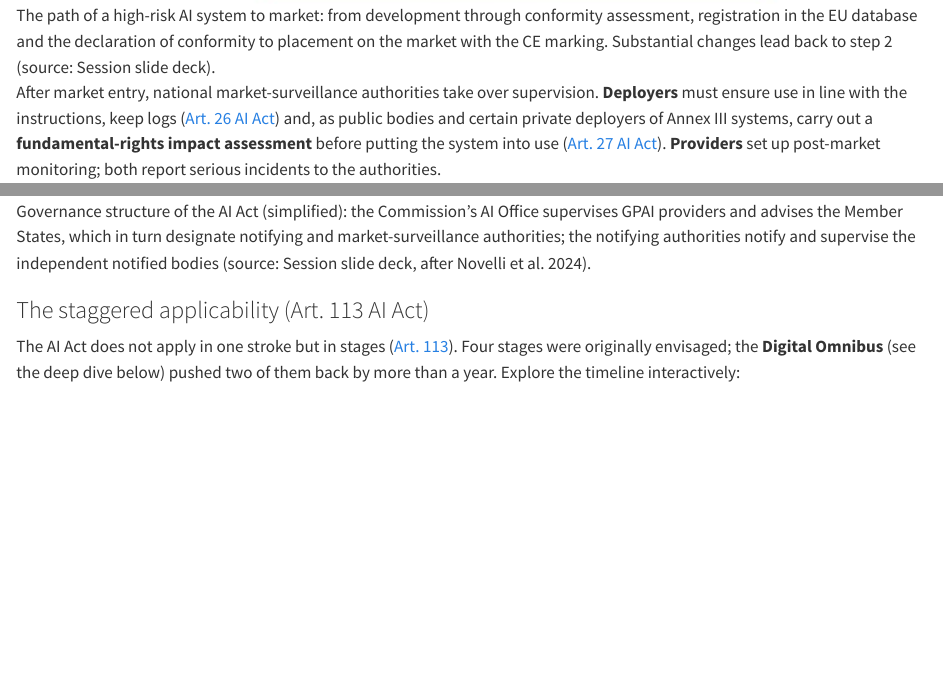
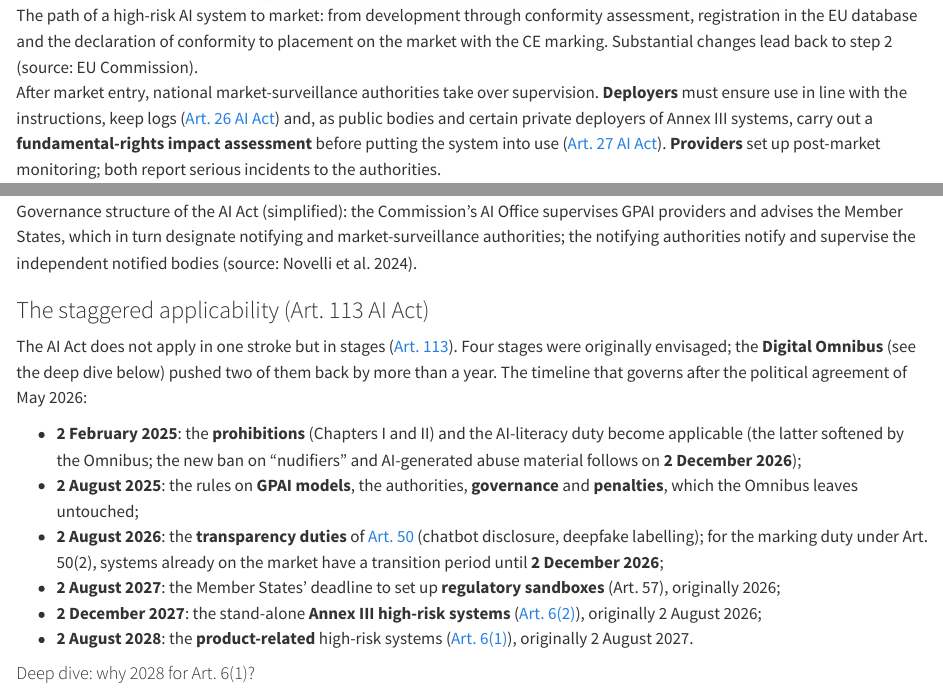
Before and after one commit to markusoermann/E-RofAI, a Quarto document (12_eu_ai_act.qmd): the page in a window 1100 px wide, from 5760 px down, and a second part further down, joined at a grey line. Rendered offline with R 4.5, knitr and Pandoc in place of Quarto, with nearby package versions; drawn as R Markdown's standard HTML page in place of the format the file asks for.

Commit message:
Unit 12: drop new timeline widget, restore dates as prose
Policy: reuse source widgets only; no newly built widgets where source
widgets already exist.

Co-Authored-By: Claude Opus 4.8 <noreply@anthropic.com>

```diff
--- a/12_eu_ai_act.qmd
+++ b/12_eu_ai_act.qmd
@@ -125,7 +125,7 @@ For high-risk systems a dense catalogue of obligations applies across the whole
 
 Before a high-risk system may reach the market, it goes through **conformity assessment** ([Art. 43-49 AI Act](https://eur-lex.europa.eu/legal-content/EN/TXT/?uri=OJ:L_202401689){target="_blank"}): checking against the requirements, registering stand-alone Annex III systems in an EU database, signing a declaration of conformity and, finally, the **CE marking**. Substantial changes trigger the procedure afresh.
 
-![The path of a high-risk AI system to market: from development through conformity assessment, registration in the EU database and the declaration of conformity to placement on the market with the CE marking. Substantial changes lead back to step 2 (source: Session slide deck).](media/ai-act-conformity-assessment.jpg){fig-alt="Four-step diagram: 1 system developed, 2 conformity assessment, 3 registration in EU database, 4 declaration of conformity and CE marking; substantial changes send the process back to step 2." width="90%"}
+![The path of a high-risk AI system to market: from development through conformity assessment, registration in the EU database and the declaration of conformity to placement on the market with the CE marking. Substantial changes lead back to step 2 (source: EU Commission).](media/ai-act-conformity-assessment.jpg){fig-alt="Four-step diagram: 1 system developed, 2 conformity assessment, 3 registration in EU database, 4 declaration of conformity and CE marking; substantial changes send the process back to step 2." width="90%"}
 
 After market entry, national market-surveillance authorities take over supervision. **Deployers** must ensure use in line with the instructions, keep logs ([Art. 26 AI Act](https://eur-lex.europa.eu/legal-content/EN/TXT/?uri=OJ:L_202401689){target="_blank"}) and, as public bodies and certain private deployers of Annex III systems, carry out a **fundamental-rights impact assessment** before putting the system into use ([Art. 27 AI Act](https://eur-lex.europa.eu/legal-content/EN/TXT/?uri=OJ:L_202401689){target="_blank"}). **Providers** set up post-market monitoring; both report serious incidents to the authorities.
 
@@ -172,15 +172,18 @@ Cutting across all risk tiers is one duty that touches every use. Under **[Art.
 
 Enforcement rests on a **multi-level governance structure** (Novelli et al. 2024). At the supranational level sits the **AI Office (DG CNECT)** within the Commission, which supervises GPAI providers in particular; it is flanked by the **AI Board**, an advisory **Forum** and a **Scientific Panel**. At the national level, Member States designate **notifying** and **market-surveillance authorities**; conformity is checked by independent **notified bodies**.
 
-![Governance structure of the AI Act (simplified): the Commission's AI Office supervises GPAI providers and advises the Member States, which in turn designate notifying and market-surveillance authorities; the notifying authorities notify and supervise the independent notified bodies (source: Session slide deck, after Novelli et al. 2024).](media/ai-act-governance-structure.png){fig-alt="Diagram with a supranational level (European Commission with AI Office, AI Board, Advisory Forum, Scientific Panel) and a national level (Member States designate notifying authorities and market-surveillance authorities; notifying authorities recognise and monitor notified bodies)." width="95%"}
+![Governance structure of the AI Act (simplified): the Commission's AI Office supervises GPAI providers and advises the Member States, which in turn designate notifying and market-surveillance authorities; the notifying authorities notify and supervise the independent notified bodies (source: Novelli et al. 2024).](media/ai-act-governance-structure.png){fig-alt="Diagram with a supranational level (European Commission with AI Office, AI Board, Advisory Forum, Scientific Panel) and a national level (Member States designate notifying authorities and market-surveillance authorities; notifying authorities recognise and monitor notified bodies)." width="95%"}
 
 ### The staggered applicability (Art. 113 AI Act)
 
-The AI Act does not apply in one stroke but in stages ([Art. 113](https://eur-lex.europa.eu/legal-content/EN/TXT/?uri=OJ:L_202401689){target="_blank"}). Four stages were originally envisaged; the **Digital Omnibus** (see the deep dive below) pushed two of them back by more than a year. Explore the timeline interactively:
+The AI Act does not apply in one stroke but in stages ([Art. 113](https://eur-lex.europa.eu/legal-content/EN/TXT/?uri=OJ:L_202401689){target="_blank"}). Four stages were originally envisaged; the **Digital Omnibus** (see the deep dive below) pushed two of them back by more than a year. The timeline that governs after the political agreement of May 2026:
 
-::: {.widget}
-<iframe src="widgets/kapitel-12/widget-ai-act-timeline.html" width="100%" height="620px" frameborder="0" style="border:none;" title="AI Act staggered applicability timeline"></iframe>
-:::
+- **2 February 2025**: the **prohibitions** (Chapters I and II) and the AI-literacy duty become applicable (the latter softened by the Omnibus; the new ban on "nudifiers" and AI-generated abuse material follows on **2 December 2026**);
+- **2 August 2025**: the rules on **GPAI models**, the authorities, **governance** and **penalties**, which the Omnibus leaves untouched;
+- **2 August 2026**: the **transparency duties** of [Art. 50](https://eur-lex.europa.eu/legal-content/EN/TXT/?uri=OJ:L_202401689){target="_blank"} (chatbot disclosure, deepfake labelling); for the marking duty under Art. 50(2), systems already on the market have a transition period until **2 December 2026**;
+- **2 August 2027**: the Member States' deadline to set up **regulatory sandboxes** (Art. 57), originally 2026;
+- **2 December 2027**: the stand-alone **Annex III high-risk systems** ([Art. 6(2)](https://eur-lex.europa.eu/legal-content/EN/TXT/?uri=OJ:L_202401689){target="_blank"}), originally 2 August 2026;
+- **2 August 2028**: the **product-related** high-risk systems ([Art. 6(1)](https://eur-lex.europa.eu/legal-content/EN/TXT/?uri=OJ:L_202401689){target="_blank"}), originally 2 August 2027.
 
 ::: {.details}
 #### Deep dive: why 2028 for Art. 6(1)?
```
Also changed, not shown: 12_eu_ai_act.qmd (2 more changed lines).
